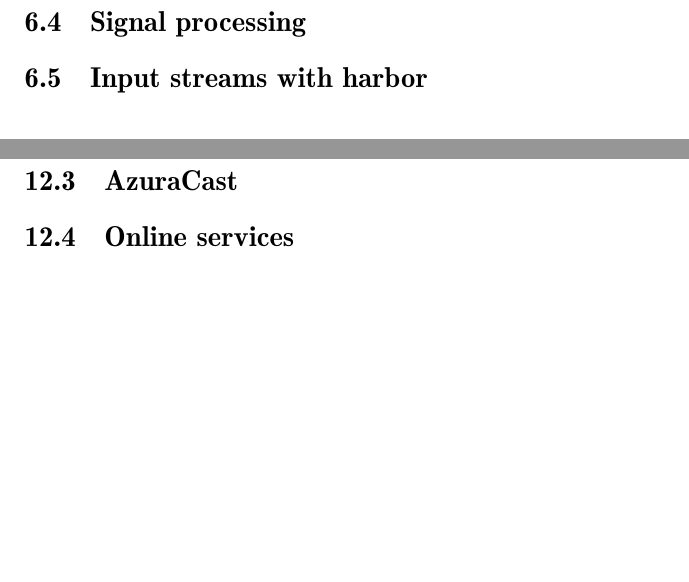
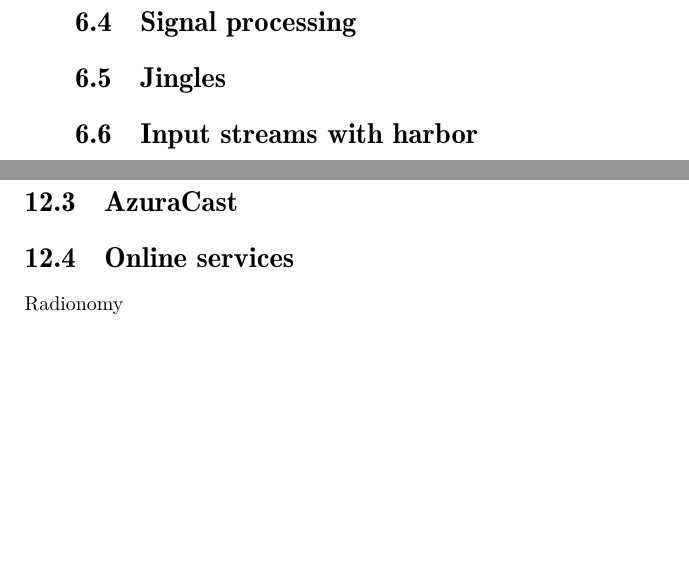
Before and after one commit to savonet/book, a LaTeX book (book.tex, which reads ecosystem.tex, workflow.tex): two parts of pages 17 and 31 of 37 before the commit and two parts of pages 18 and 31 of 37 after it, joined at a grey line, cut so that both start at the same text, the shorter picture padded with empty space. Compiled offline with pdfLaTeX.

Commit message:
Worked on the book.

```diff
--- a/ecosystem.tex
+++ b/ecosystem.tex
@@ -6,3 +6,4 @@
 \section{AzuraCast}
 
 \section{Online services}
+\href{https://www.radionomy.com}{Radionomy}
--- a/workflow.tex
+++ b/workflow.tex
@@ -13,4 +13,6 @@
 
 \section{Signal processing}
 
+\section{Jingles}
+
 \section{Input streams with harbor}
```
